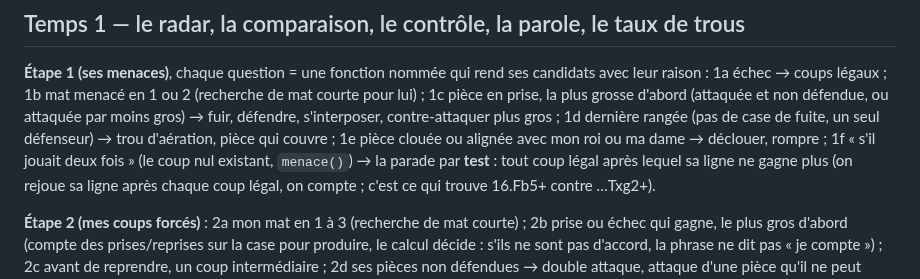
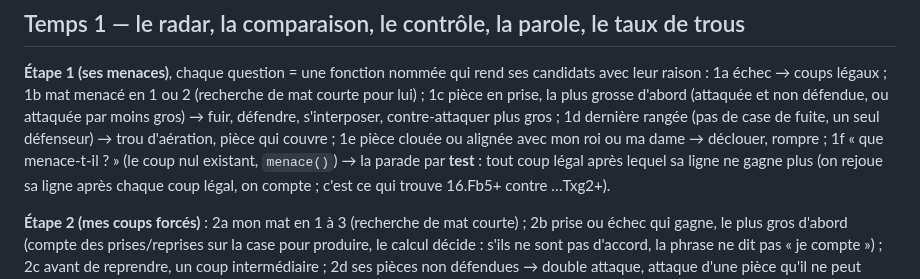
Before and after one commit to secharvet/chessboard-scanner, a Markdown page: docs/coach-joueur/CHANTIER-ARBRE-2026-10-25.md, the part around the change. Drawn GitHub-style.

```diff
--- a/docs/coach-joueur/CHANTIER-ARBRE-2026-10-25.md
+++ b/docs/coach-joueur/CHANTIER-ARBRE-2026-10-25.md
@@ -23,7 +23,7 @@ et comment on le mesure**. Il ne part qu'avec le go de Sébastien.
 1a échec → coups légaux ; 1b mat menacé en 1 ou 2 (recherche de mat courte pour lui) ; 1c pièce en prise, la plus grosse
 d'abord (attaquée et non défendue, ou attaquée par moins gros) → fuir, défendre, s'interposer, contre-attaquer plus gros ;
 1d dernière rangée (pas de case de fuite, un seul défenseur) → trou d'aération, pièce qui couvre ; 1e pièce clouée ou
-alignée avec mon roi ou ma dame → déclouer, rompre ; 1f « s'il jouait deux fois » (le coup nul existant, `menace()`) → la
+alignée avec mon roi ou ma dame → déclouer, rompre ; 1f « que menace-t-il ? » (le coup nul existant, `menace()`) → la
 parade par **test** : tout coup légal après lequel sa ligne ne gagne plus (on rejoue sa ligne après chaque coup légal, on
 compte ; c'est ce qui trouve 16.Fb5+ contre …Txg2+).
 
```
Also changed, not shown: docs/coach-joueur/ARBRE-DECISION-2026-10-25.md (+2 -2 lines), docs/coach-joueur/TAUX-TROUS-2026-10-25.md (+5 -5 lines).
